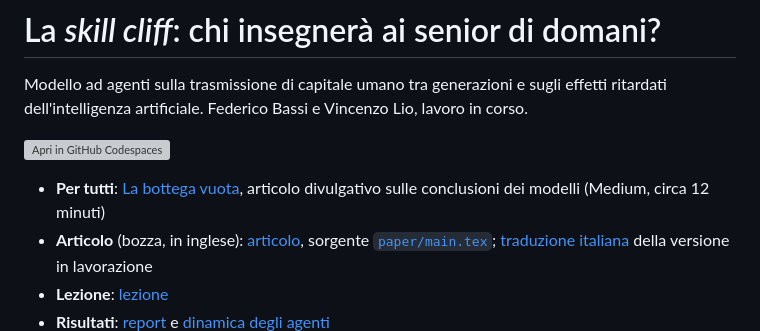
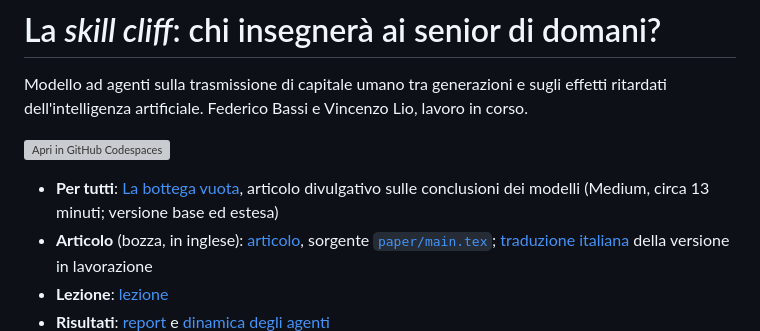
Before and after one commit to ViciusLio/skill-cliff-abm, a Markdown page: README.md, the part around the change. Rendered like a GitHub page; grey boxes are pictures that could not be loaded.

```diff
--- a/README.md
+++ b/README.md
@@ -6,7 +6,7 @@ ritardati dell'intelligenza artificiale. Federico Bassi e Vincenzo Lio, lavoro i
 [![Apri in GitHub Codespaces](https://github.com/codespaces/badge.svg)](https://codespaces.new/ViciusLio/skill-cliff-abm?quickstart=1)
 
 - **Per tutti**: [La bottega vuota](Medium/la_bottega_vuota.md), articolo divulgativo sulle conclusioni dei modelli
-  (Medium, circa 12 minuti)
+  (Medium, circa 13 minuti; versione base ed estesa)
 - **Articolo** (bozza, in inglese): [articolo](https://viciuslio.github.io/skill-cliff-abm/paper.pdf), sorgente [`paper/main.tex`](paper/main.tex);
   [traduzione italiana](https://viciuslio.github.io/skill-cliff-abm/articolo_it.pdf) della versione in lavorazione
 - **Lezione**: [lezione](https://viciuslio.github.io/skill-cliff-abm/lezione.html)
```
Also changed, not shown: Medium/la_bottega_vuota.md (+35 -12 lines).
